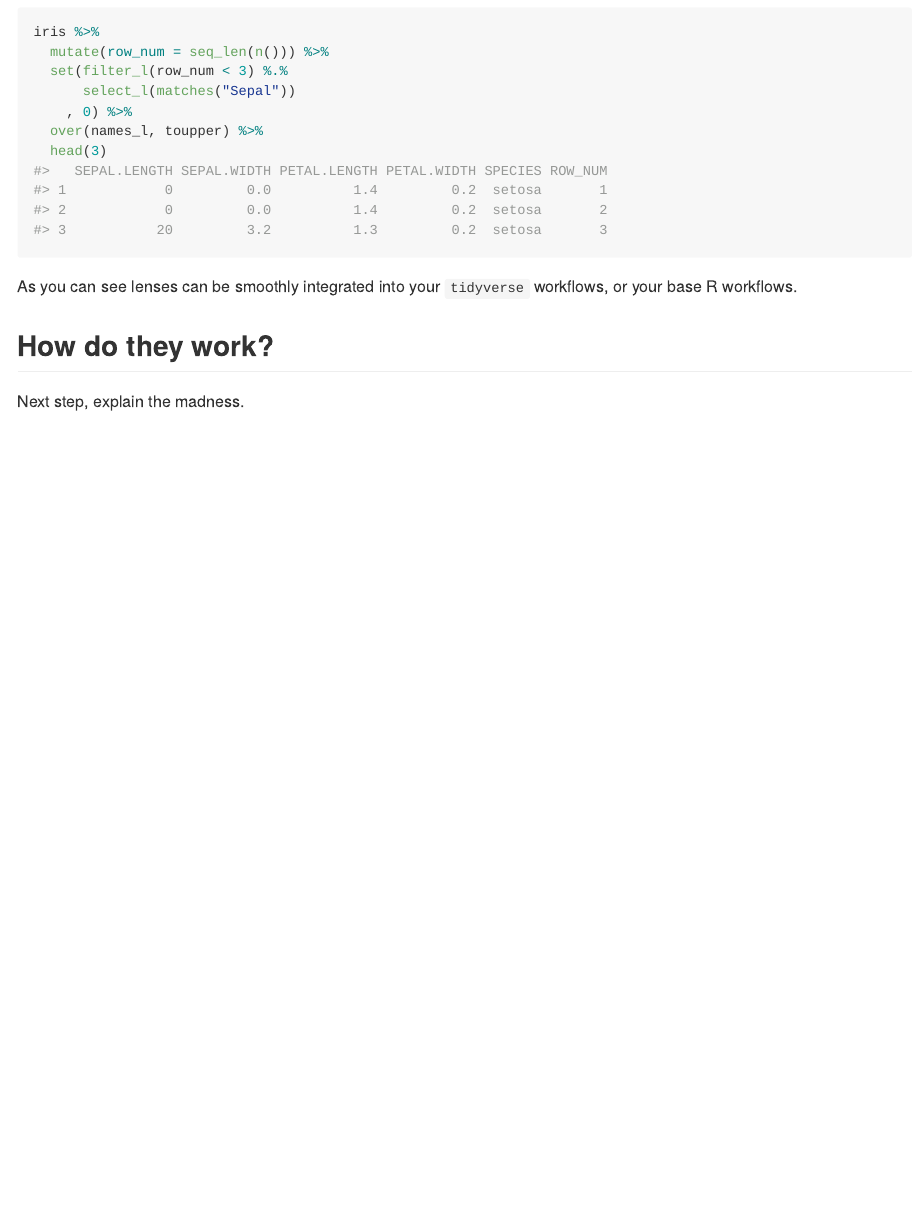
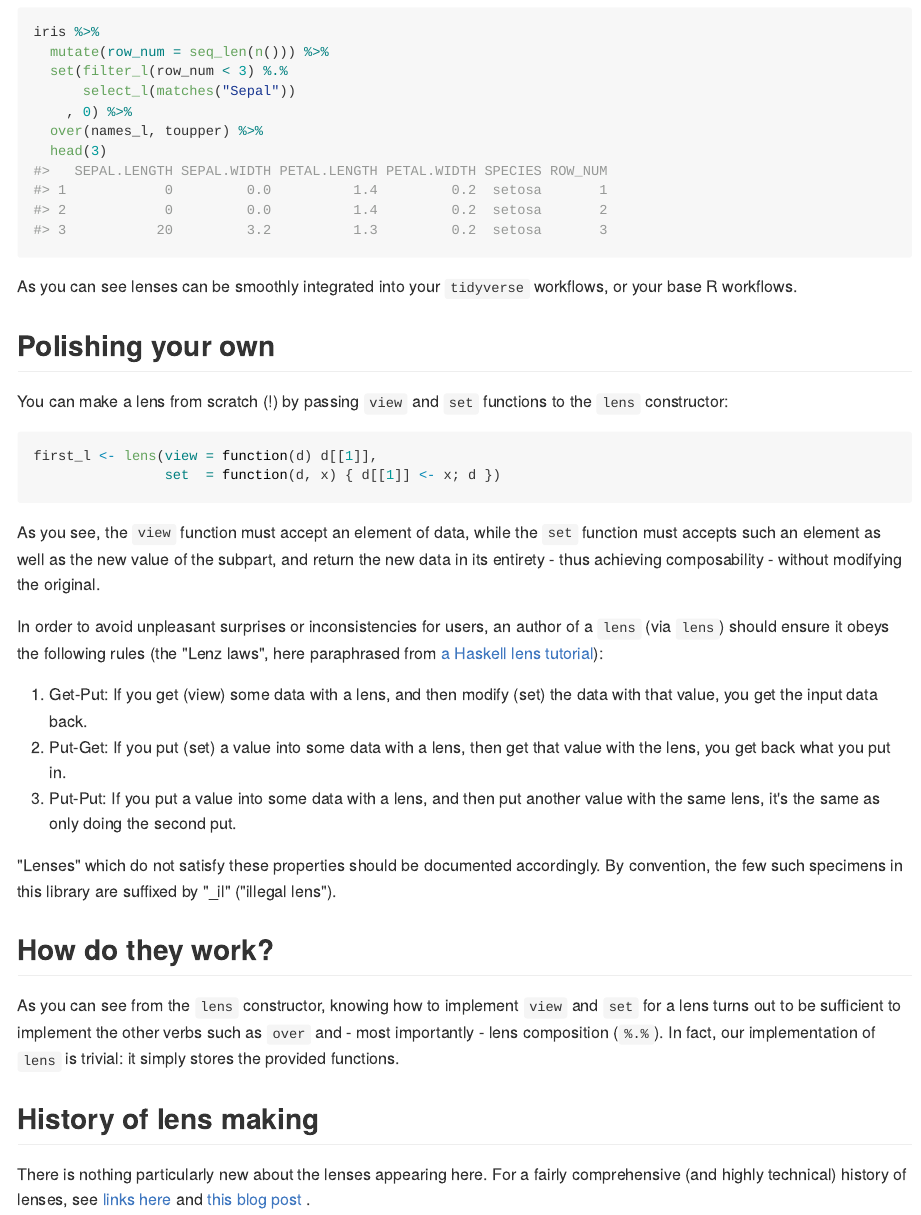
Before and after one commit to cfhammill/lenses, an R Markdown document (README.Rmd): the page in a window 1100 px wide, from 2690 px down. The pictures show the output file README.md that the author committed with the source, drawn offline in the style of GitHub.

Commit message:
improve documentation

````diff
--- a/README.Rmd
+++ b/README.Rmd
@@ -132,6 +132,47 @@ iris %>%
 As you can see lenses can be smoothly integrated into your `tidyverse`
 workflows, or your base R workflows.
 
+## Polishing your own
+
+You can make a lens from scratch (!) by passing `view` and `set` functions to
+the `lens` constructor:
+
+```{r}
+first_l <- lens(view = function(d) d[[1]],
+                set  = function(d, x) { d[[1]] <- x; d })
+```
+
+As you see, the `view` function must accept an element of data, while the `set`
+function must accepts such an element as well as the new value of the subpart,
+and return the new data in its entirety - thus achieving composability -
+ without modifying the original.
+
+In order to avoid unpleasant surprises or inconsistencies for users,
+an author of a `lens` (via `lens`) should ensure it obeys the following
+rules (the "Lenz laws", here paraphrased from [a Haskell lens tutorial](
+www.schoolofhaskell.com/school/to-infinity-and-beyond/pick-of-the-week/a-little-lens-starter-tutorial)):
+
+1. Get-Put: If you get (view) some data with a lens, and then
+modify (set) the data with that value, you get the input data back.
+2. Put-Get: If you put (set) a value into some data with a lens,
+then get that value with the lens, you get back what you put in.
+3. Put-Put: If you put a value into some data with a lens, and
+then put another value with the same lens, it's the same as only
+doing the second put.
+
+"Lenses" which do not satisfy these properties should be documented accordingly.
+By convention, the few such specimens in this library are suffixed by "_il" ("illegal lens").
+
 ## How do they work?
 
-Next step, explain the madness.
+As you can see from the `lens` constructor, knowing how to implement `view` and `set`
+for a lens turns out to be sufficient to implement the other verbs such as `over` and
+- most importantly - lens composition (`%.%`).  In fact, our implementation of `lens` is trivial:
+it simply stores the provided functions.
+
+## History of lens making
+
+There is nothing particularly new about the lenses appearing here.
+For a fairly comprehensive (and highly technical) history of lenses, see
+[links here](https://github.com/ekmett/lens/wiki/History-of-Lenses) and
+[this blog post](https://julesh.com/2018/08/16/lenses-for-philosophers/) .
````
Also changed, not shown: R/lens.R (+4 -7 lines), README.md.
